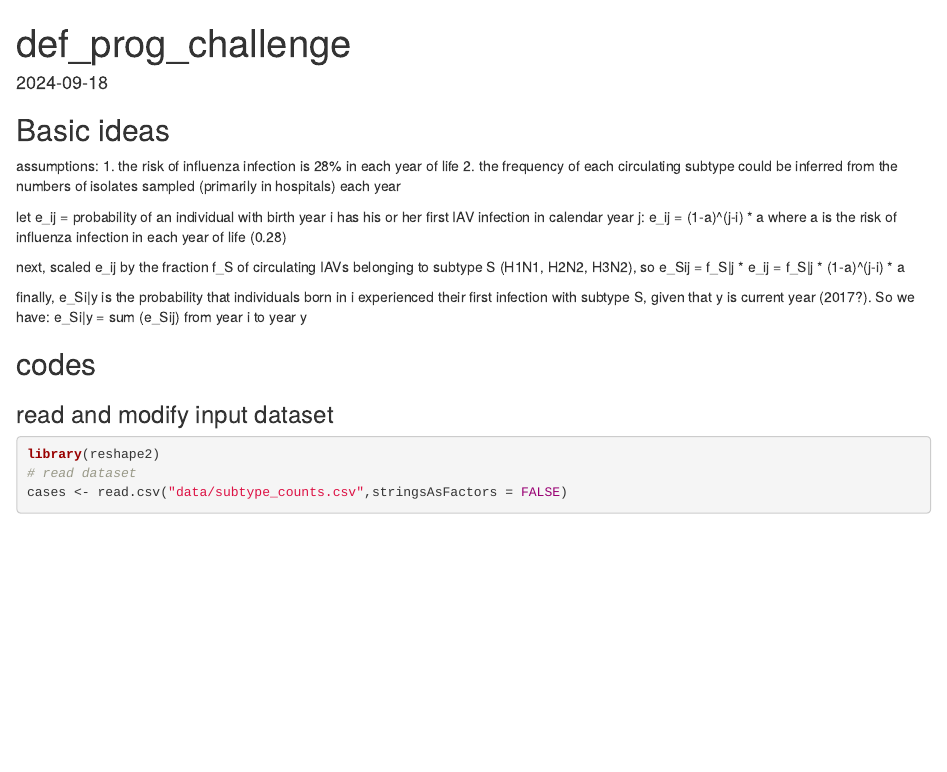
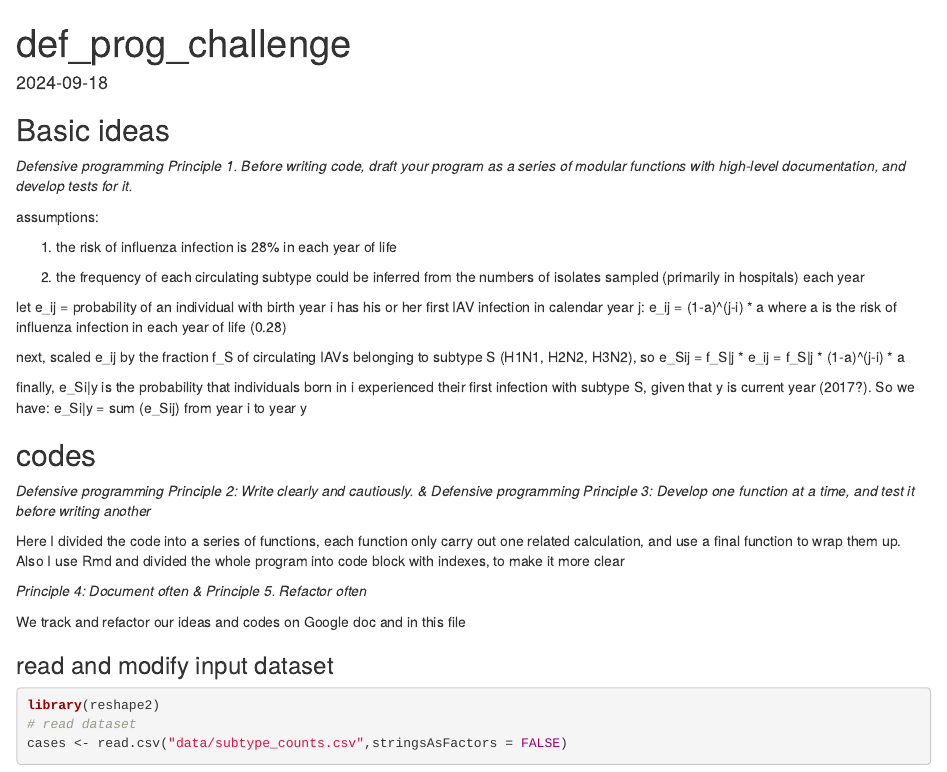
Before and after one commit to Rua76/qbio10, an R Markdown document (def_prog.Rmd): the page in a window 1100 px wide, from its top. Rendered offline with R 4.5, knitr and Pandoc, with nearby package versions; some code elsewhere in the file could not run offline; common packages that the code uses without loading them are loaded.

Commit message:
Add files via upload

```diff
--- a/def_prog.Rmd
+++ b/def_prog.Rmd
@@ -7,7 +7,13 @@ Team: "Butterfly"
 
 ## Basic ideas
 
-assumptions: 1. the risk of influenza infection is 28% in each year of life 2. the frequency of each circulating subtype could be inferred from the numbers of isolates sampled (primarily in hospitals) each year
+*Defensive programming Principle 1. Before writing code, draft your program as a series of modular functions with high-level documentation, and develop tests for it.*
+
+assumptions:
+
+1.  the risk of influenza infection is 28% in each year of life
+
+2.  the frequency of each circulating subtype could be inferred from the numbers of isolates sampled (primarily in hospitals) each year
 
 let e_ij = probability of an individual with birth year i has his or her first IAV infection in calendar year j: e_ij = (1-a)\^(j-i) \* a where a is the risk of influenza infection in each year of life (0.28)
 
@@ -16,6 +22,14 @@ next, scaled e_ij by the fraction f_S of circulating IAVs belonging to subtype S
 finally, e_Si\|y is the probability that individuals born in i experienced their first infection with subtype S, given that y is current year (2017?). So we have: e_Si\|y = sum (e_Sij) from year i to year y
 
 ## codes
+
+*Defensive programming Principle 2: Write clearly and cautiously. & Defensive programming Principle 3: Develop one function at a time, and test it before writing another*
+
+Here I divided the code into a series of functions, each function only carry out one related calculation, and use a final function to wrap them up. Also I use Rmd and divided the whole program into code block with indexes, to make it more clear
+
+*Principle 4: Document often & Principle 5. Refactor often*
+
+We track and refactor our ideas and codes on Google doc and in this file
 
 ### read and modify input dataset
 
```
Also changed, not shown: def_prog.Rmd (2 more changed lines).
